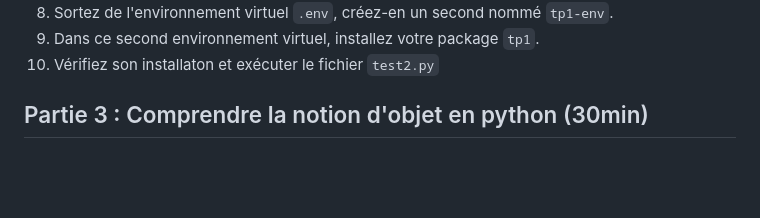
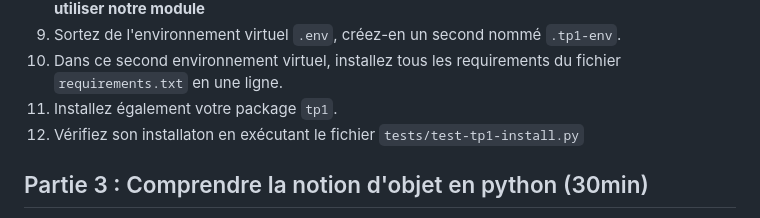
Before and after one commit to blavad/poo-python, a Markdown page: TP1-Fondamentaux/SUJET.md, the part around the change printed below. Rendered like a GitHub page; blank space fills up the shorter version.

```diff
--- a/TP1-Fondamentaux/SUJET.md
+++ b/TP1-Fondamentaux/SUJET.md
@@ -87,7 +92,8 @@ On souhaite désormais utiliser la fonction `addition` dans notre programme `__m
 **Installer et utiliser notre module**
-8. Sortez de l'environnement virtuel `.env`, créez-en un second nommé `tp1-env`.
-1. Dans ce second environnement virtuel, installez votre package `tp1`.
-1. Vérifiez son installaton et exécuter le fichier `test2.py`
+8. Sortez de l'environnement virtuel `.env`, créez-en un second nommé `.tp1-env`.
+1. Dans ce second environnement virtuel, installez tous les requirements du fichier `requirements.txt` en une ligne.
+1. Installez également votre package `tp1`.
+1. Vérifiez son installaton en exécutant le fichier `tests/test-tp1-install.py`
 
 ## Partie 3 : Comprendre la notion d'objet en python (30min)
 
```
Also changed, not shown: other parts of TP1-Fondamentaux/SUJET.md (+25 -20 lines).
